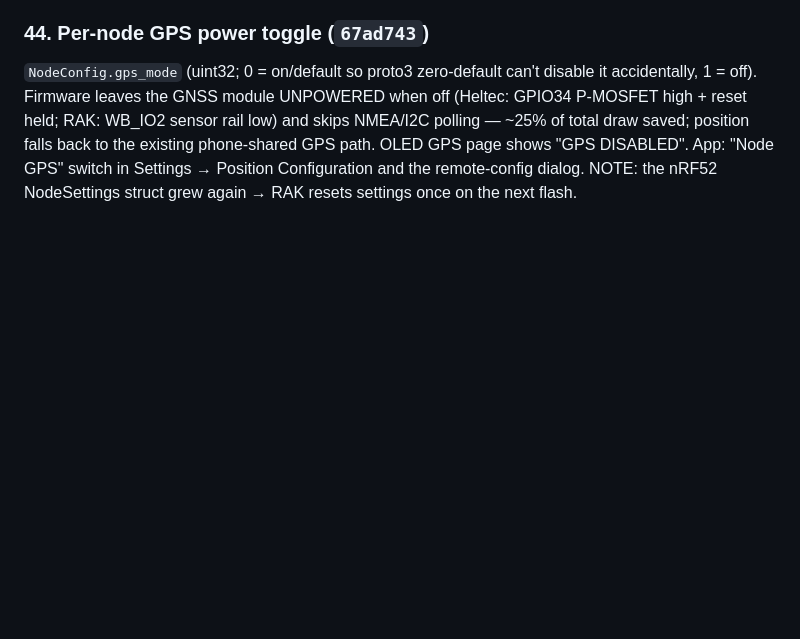
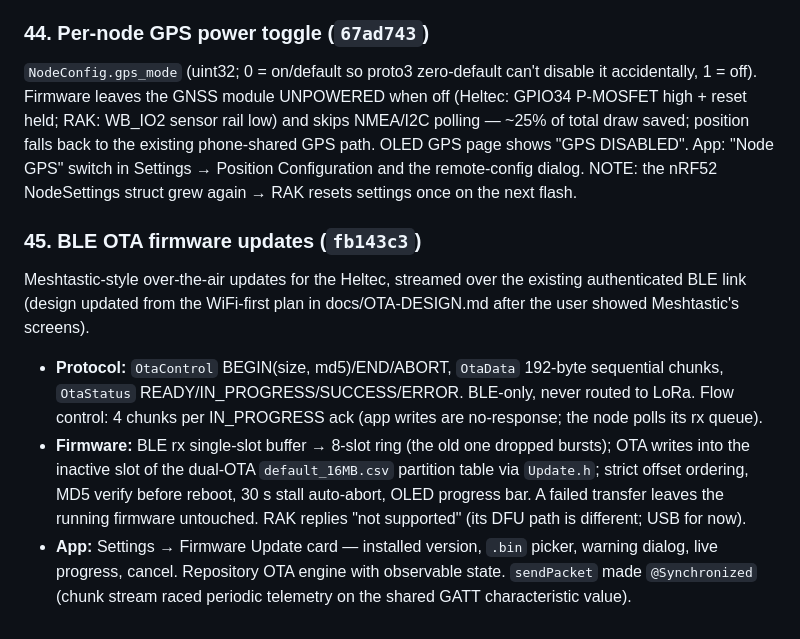
Before and after one commit to SilentWolf75/AetherMesh, a Markdown page: docs/FIXES-2026-07-03.md, the part around the change. Rendered like a GitHub page; blank space fills up the shorter version.

Commit message:
docs: add BLE OTA (item 45)
Co-Authored-By: Claude Fable 5 <noreply@anthropic.com>

```diff
--- a/docs/FIXES-2026-07-03.md
+++ b/docs/FIXES-2026-07-03.md
@@ -511,3 +511,22 @@ back to the existing phone-shared GPS path. OLED GPS page shows "GPS
 DISABLED". App: "Node GPS" switch in Settings → Position Configuration and
 the remote-config dialog. NOTE: the nRF52 NodeSettings struct grew again →
 RAK resets settings once on the next flash.
+
+### 45. BLE OTA firmware updates  (`fb143c3`)
+Meshtastic-style over-the-air updates for the Heltec, streamed over the
+existing authenticated BLE link (design updated from the WiFi-first plan in
+docs/OTA-DESIGN.md after the user showed Meshtastic's screens).
+- **Protocol:** `OtaControl` BEGIN(size, md5)/END/ABORT, `OtaData`
+  192-byte sequential chunks, `OtaStatus` READY/IN_PROGRESS/SUCCESS/ERROR.
+  BLE-only, never routed to LoRa. Flow control: 4 chunks per IN_PROGRESS ack
+  (app writes are no-response; the node polls its rx queue).
+- **Firmware:** BLE rx single-slot buffer → 8-slot ring (the old one dropped
+  bursts); OTA writes into the inactive slot of the dual-OTA
+  `default_16MB.csv` partition table via `Update.h`; strict offset ordering,
+  MD5 verify before reboot, 30 s stall auto-abort, OLED progress bar. A
+  failed transfer leaves the running firmware untouched. RAK replies "not
+  supported" (its DFU path is different; USB for now).
+- **App:** Settings → Firmware Update card — installed version, `.bin`
+  picker, warning dialog, live progress, cancel. Repository OTA engine with
+  observable state. `sendPacket` made `@Synchronized` (chunk stream raced
+  periodic telemetry on the shared GATT characteristic value).
```
